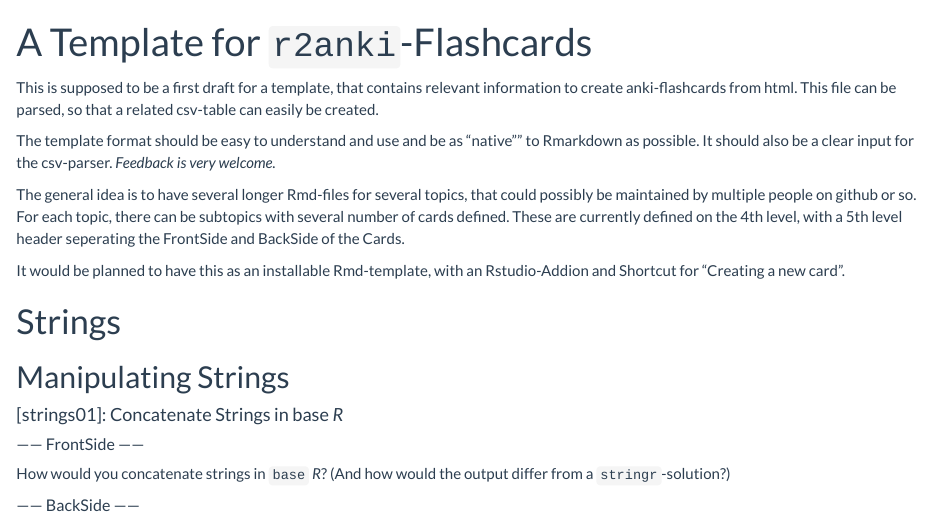
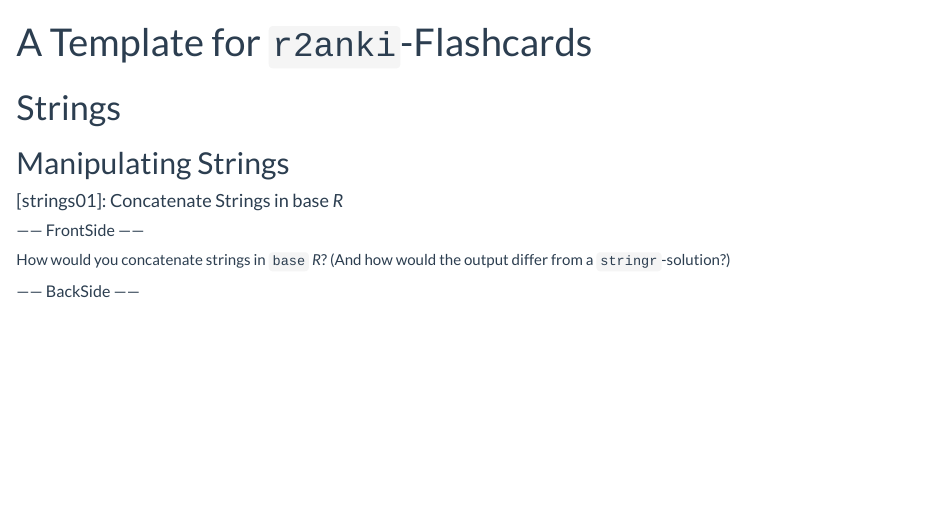
Before and after one commit to henningsway/r2anki, an R Markdown document (examples/example_tasks.Rmd): the page in a window 1100 px wide, from its top. Rendered offline with R 4.5, knitr and Pandoc, with nearby package versions.

Commit message:
deleted words in beginning of file

````diff
--- a/examples/example_tasks.Rmd
+++ b/examples/example_tasks.Rmd
@@ -15,14 +15,6 @@
   collapse = TRUE
 )
 ```
-
-This is supposed to be a first draft for a template, that contains relevant information to create anki-flashcards from html. This file can be parsed, so that a related csv-table can easily be created.
-
-The template format should be easy to understand and use and be as "native"" to Rmarkdown as possible. It should also be a clear input for the csv-parser. *Feedback is very welcome.*
-
-The general idea is to have several longer Rmd-files for several topics, that could possibly be maintained by multiple people on github or so. For each topic, there can be subtopics with several number of cards defined. These are currently defined on the 4th level, with a 5th level header seperating the FrontSide and BackSide of the Cards.
-
-It would be planned to have this as an installable Rmd-template, with an Rstudio-Addion and Shortcut for "Creating a new card".
 
 # Strings
 <!-- Tags: strings-->
````
